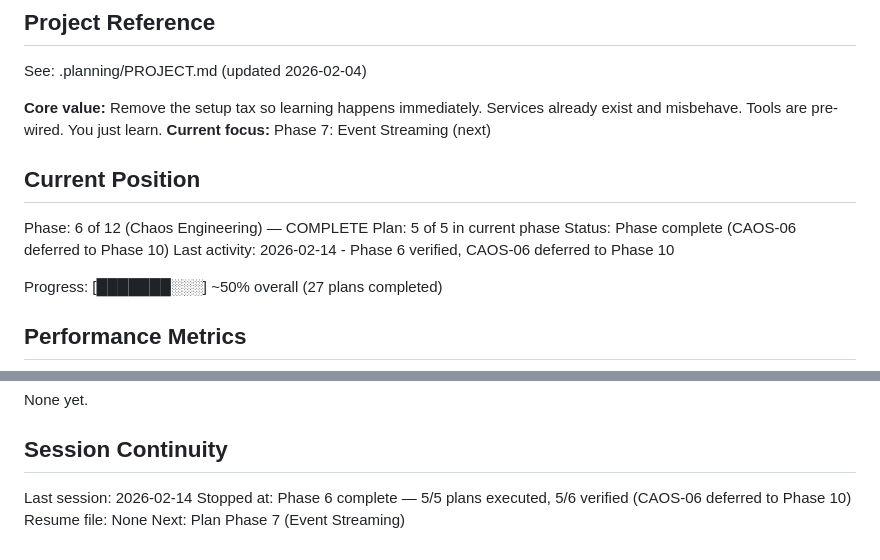
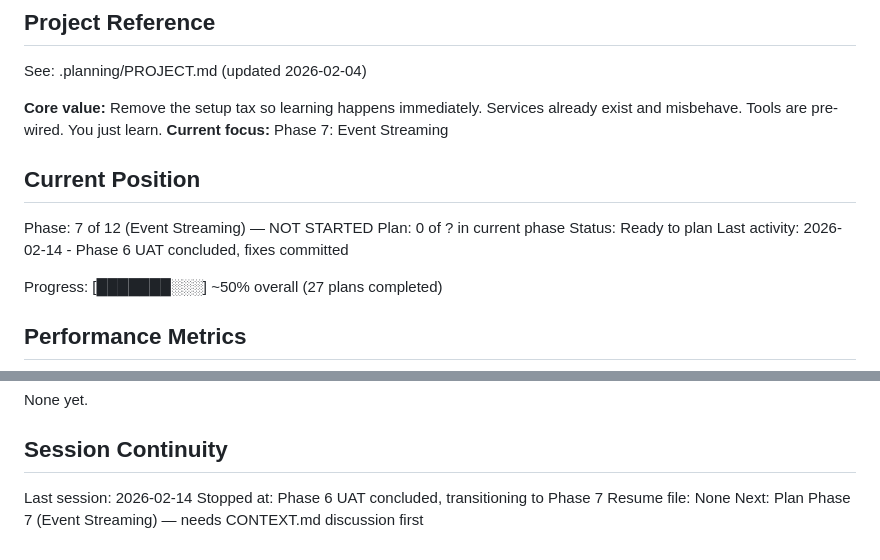
Before and after one commit to CaptainGreatOne/BrokenbyDesign, a Markdown page: .planning/STATE.md, 2 parts joined by grey strips. GitHub-like rendering.

Commit message:
docs: transition to Phase 7 - Event Streaming
Co-Authored-By: Claude Opus 4.6 <noreply@anthropic.com>

```diff
--- a/.planning/STATE.md
+++ b/.planning/STATE.md
@@ -5,14 +5,14 @@
 See: .planning/PROJECT.md (updated 2026-02-04)
 
 **Core value:** Remove the setup tax so learning happens immediately. Services already exist and misbehave. Tools are pre-wired. You just learn.
-**Current focus:** Phase 7: Event Streaming (next)
+**Current focus:** Phase 7: Event Streaming
 
 ## Current Position
 
-Phase: 6 of 12 (Chaos Engineering) — COMPLETE
-Plan: 5 of 5 in current phase
-Status: Phase complete (CAOS-06 deferred to Phase 10)
-Last activity: 2026-02-14 - Phase 6 verified, CAOS-06 deferred to Phase 10
+Phase: 7 of 12 (Event Streaming) — NOT STARTED
+Plan: 0 of ? in current phase
+Status: Ready to plan
+Last activity: 2026-02-14 - Phase 6 UAT concluded, fixes committed
 
 Progress: [███████░░░] ~50% overall (27 plans completed)
 
@@ -141,6 +141,6 @@ None yet.
 ## Session Continuity
 
 Last session: 2026-02-14
-Stopped at: Phase 6 complete — 5/5 plans executed, 5/6 verified (CAOS-06 deferred to Phase 10)
+Stopped at: Phase 6 UAT concluded, transitioning to Phase 7
 Resume file: None
-Next: Plan Phase 7 (Event Streaming)
+Next: Plan Phase 7 (Event Streaming) — needs CONTEXT.md discussion first
```
